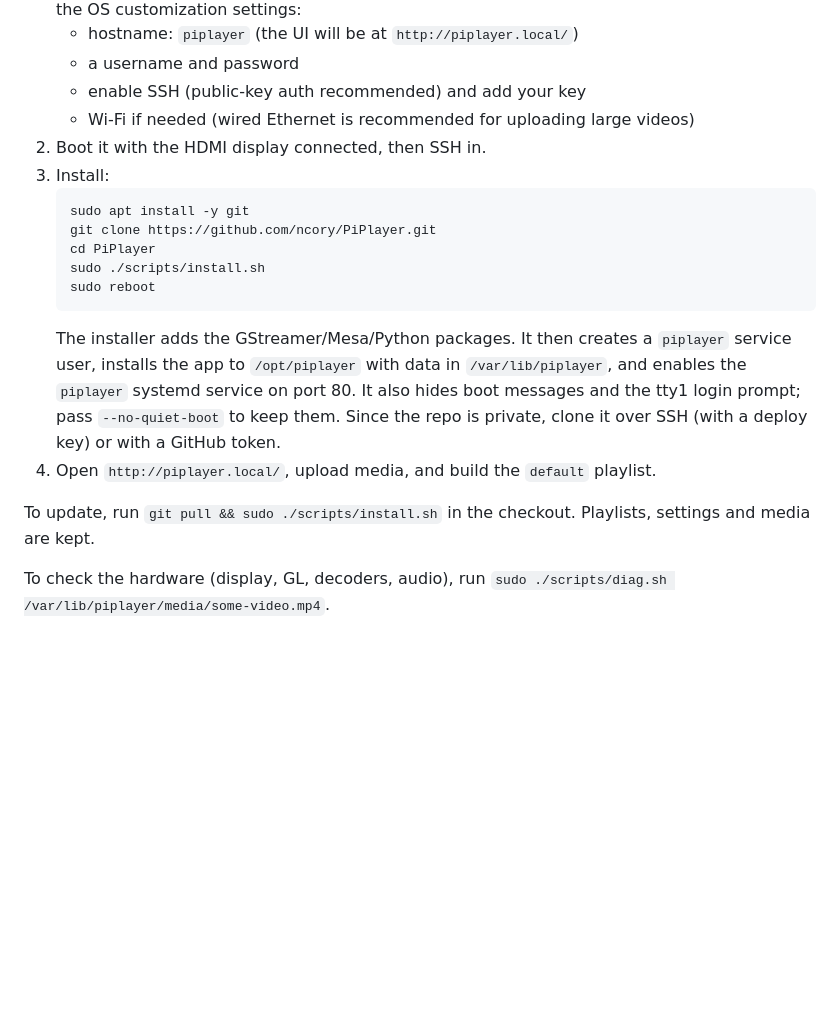
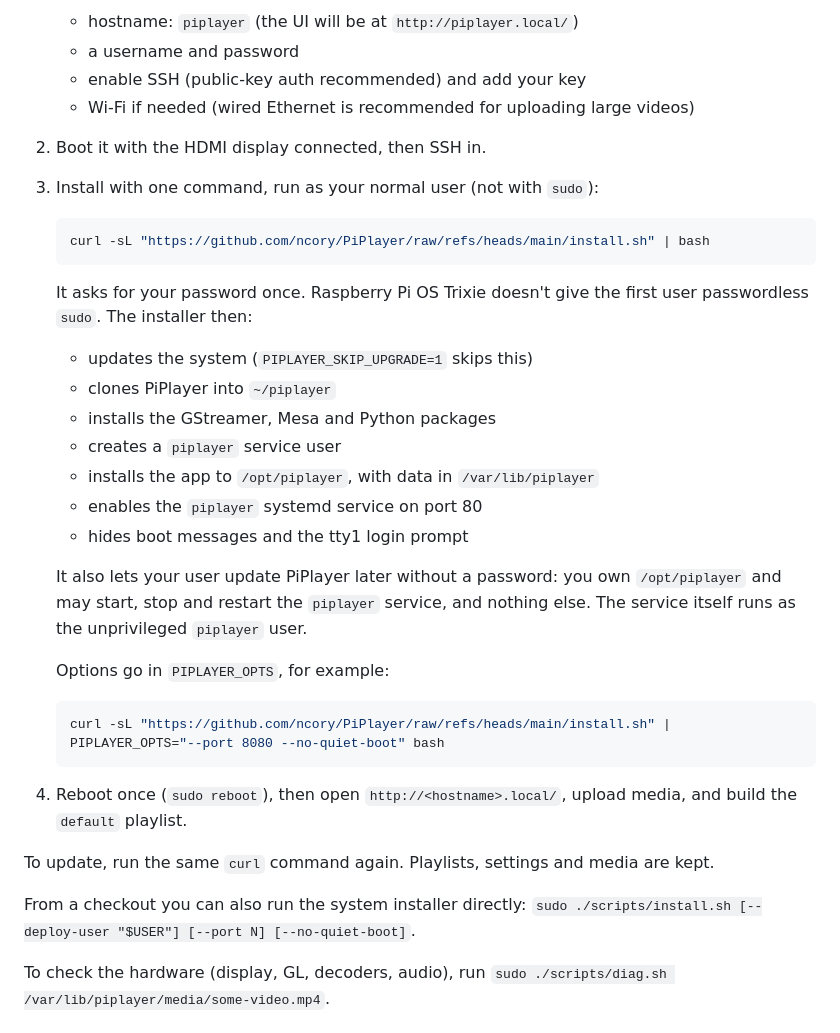
Before and after one commit to ncory/PiPlayer, a Markdown page: README.md, the part around the change. GitHub-like rendering; blank space fills up the shorter version.

Commit message:
README: one-command install
Co-Authored-By: Claude Opus 5 <noreply@anthropic.com>

````diff
--- a/README.md
+++ b/README.md
@@ -34,19 +34,30 @@ Use **Raspberry Pi OS Lite (64-bit), Trixie**. You don't need the desktop: PiPla
    - enable SSH (public-key auth recommended) and add your key
    - Wi-Fi if needed (wired Ethernet is recommended for uploading large videos)
 2. Boot it with the HDMI display connected, then SSH in.
-3. Install:
+3. Install with one command, run as your normal user (not with `sudo`):
    ```bash
-   sudo apt install -y git
-   git clone https://github.com/ncory/PiPlayer.git
-   cd PiPlayer
-   sudo ./scripts/install.sh
-   sudo reboot
+   curl -sL "https://github.com/ncory/PiPlayer/raw/refs/heads/main/install.sh" | bash
    ```
-   The installer adds the GStreamer/Mesa/Python packages. It then creates a `piplayer` service user, installs the app to `/opt/piplayer` with data in `/var/lib/piplayer`, and enables the `piplayer` systemd service on port 80. It also hides boot messages and the tty1 login prompt; pass `--no-quiet-boot` to keep them.
-   Since the repo is private, clone it over SSH (with a deploy key) or with a GitHub token.
-4. Open `http://piplayer.local/`, upload media, and build the `default` playlist.
+   It asks for your password once. Raspberry Pi OS Trixie doesn't give the first user passwordless `sudo`. The installer then:
+   - updates the system (`PIPLAYER_SKIP_UPGRADE=1` skips this)
+   - clones PiPlayer into `~/piplayer`
+   - installs the GStreamer, Mesa and Python packages
+   - creates a `piplayer` service user
+   - installs the app to `/opt/piplayer`, with data in `/var/lib/piplayer`
+   - enables the `piplayer` systemd service on port 80
+   - hides boot messages and the tty1 login prompt
 
-To update, run `git pull && sudo ./scripts/install.sh` in the checkout. Playlists, settings and media are kept.
+   It also lets your user update PiPlayer later without a password: you own `/opt/piplayer` and may start, stop and restart the `piplayer` service, and nothing else. The service itself runs as the unprivileged `piplayer` user.
+
+   Options go in `PIPLAYER_OPTS`, for example:
+   ```bash
+   curl -sL "https://github.com/ncory/PiPlayer/raw/refs/heads/main/install.sh" | PIPLAYER_OPTS="--port 8080 --no-quiet-boot" bash
+   ```
+4. Reboot once (`sudo reboot`), then open `http://<hostname>.local/`, upload media, and build the `default` playlist.
+
+To update, run the same `curl` command again. Playlists, settings and media are kept.
+
+From a checkout you can also run the system installer directly: `sudo ./scripts/install.sh [--deploy-user "$USER"] [--port N] [--no-quiet-boot]`.
 
 To check the hardware (display, GL, decoders, audio), run `sudo ./scripts/diag.sh /var/lib/piplayer/media/some-video.mp4`.
 
````
